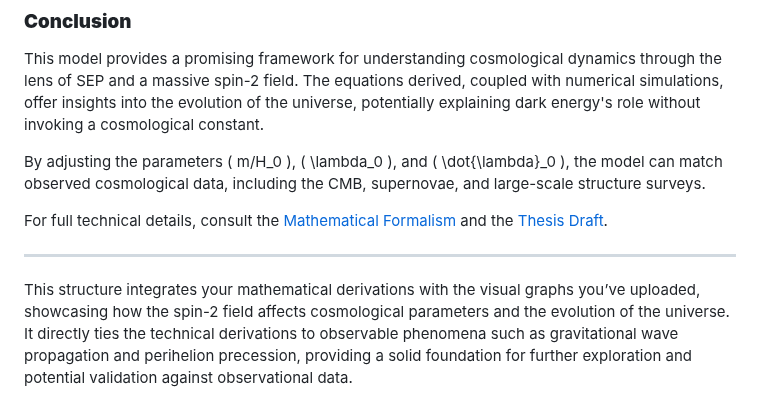
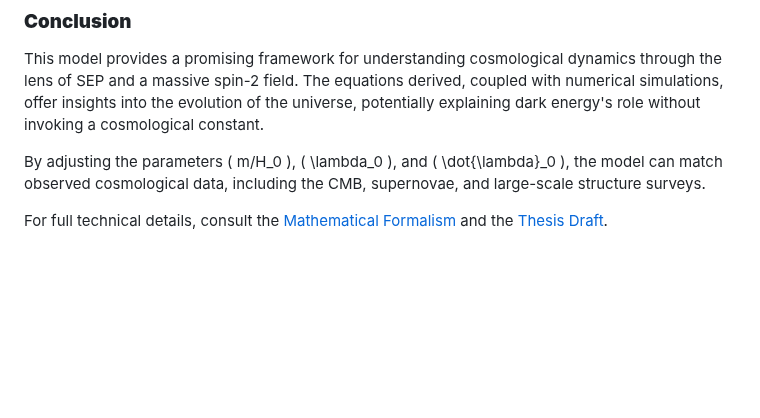
Before and after one commit to scrallex/Self-Emergent-Processor, a Markdown page: misc/Spin-2.md, the part around the change. GitHub-like rendering; blank space fills up the shorter version.

```diff
--- a/misc/Spin-2.md
+++ b/misc/Spin-2.md
@@ -115,7 +115,3 @@ This model provides a promising framework for understanding cosmological dynamic
 By adjusting the parameters \( m/H_0 \), \( \lambda_0 \), and \( \dot{\lambda}_0 \), the model can match observed cosmological data, including the CMB, supernovae, and large-scale structure surveys.
 
 For full technical details, consult the [Mathematical Formalism](data/Mathematical_Formalism.md) and the [Thesis Draft](data/Thesis.md).
-
----
-
-This structure integrates your mathematical derivations with the visual graphs you’ve uploaded, showcasing how the spin-2 field affects cosmological parameters and the evolution of the universe. It directly ties the technical derivations to observable phenomena such as gravitational wave propagation and perihelion precession, providing a solid foundation for further exploration and potential validation against observational data.
```
